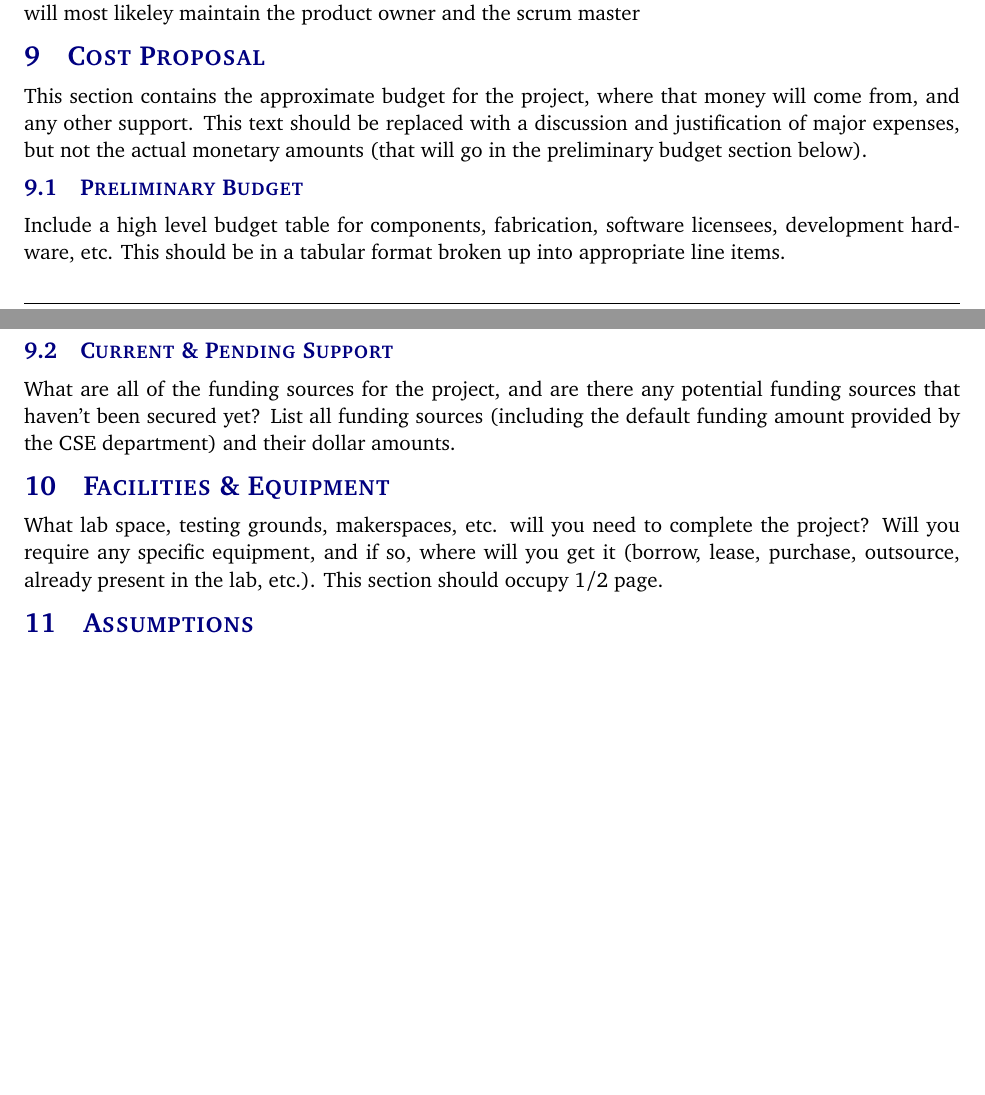
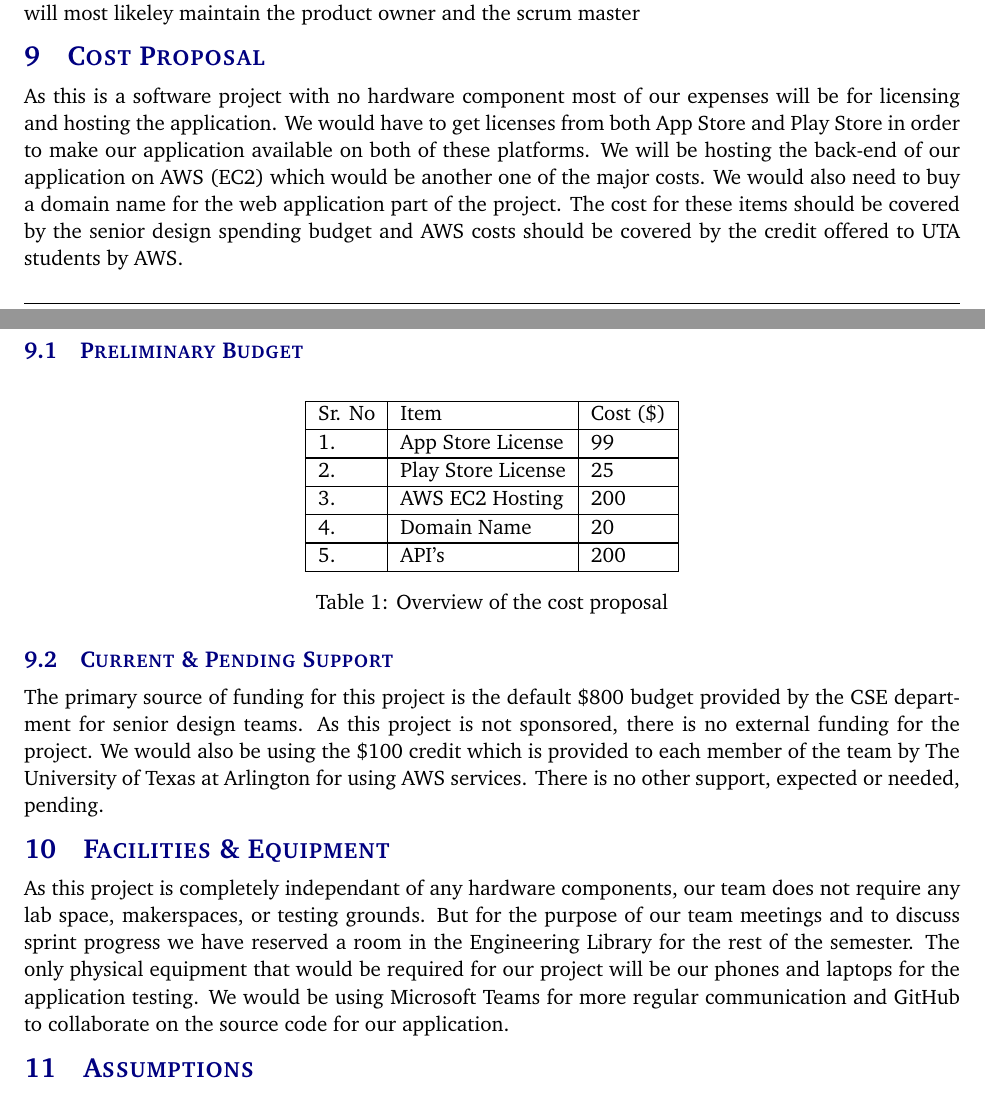
Before and after one commit to patrickf00/ShopAide, a LaTeX document (project charter latex/project_charter.tex, which reads project charter latex/tex/cost_proposal.tex, project charter latex/tex/facilities_equipment.tex): two parts of pages 8 and 9 of 14, joined at a grey line, cut so that both start at the same text, the shorter picture padded with empty space. Compiled offline with pdfLaTeX.

Commit message:
Cost and Physical Space

```diff
--- a/project charter latex/tex/cost_proposal.tex
+++ b/project charter latex/tex/cost_proposal.tex
@@ -1,7 +1,28 @@
-This section contains the approximate budget for the project, where that money will come from, and any other support. This text should be replaced with a discussion and justification of major expenses, but not the actual monetary amounts (that will go in the preliminary budget section below).
+As this is a software project with no hardware component most of our expenses will be for licensing and hosting the application. We would have to get licenses from both App Store and Play Store in order to make our application available on both of these platforms. We will be hosting the back-end of our application on AWS (EC2) which would be another one of the major costs. We would also need to buy a domain name for the web application part of the project. The cost for these items should be covered by the senior design spending budget and AWS costs should be covered by the credit offered to UTA students by AWS.
+
 
 \subsection{Preliminary Budget}
-Include a high level budget table for components, fabrication, software licensees, development hardware, etc. This should be in a tabular format broken up into appropriate line items.
+\begin{table}[h]
+\centering
+
+\begin{tabular}{|l|l|l|}
+\hline
+Sr. No & Item               & Cost (\$)  \\
+\hline
+1.     & App Store License  & 99         \\
+\hline
+2.     & Play Store License & 25         \\
+\hline
+3.     & AWS EC2 Hosting    & 200        \\
+\hline
+4.     & Domain Name        & 20         \\
+\hline
+5.     & API's              & 200        \\
+\hline
+\end{tabular}\caption{Overview of the cost proposal}
+\end{table}
 
 \subsection{Current \& Pending Support}
-What are all of the funding sources for the project, and are there any potential funding sources that haven't been secured yet? List all funding sources (including the default funding amount provided by the CSE department) and their dollar amounts.
+The primary source of funding for this project is the default \$800 budget provided by the CSE depart-
+ment for senior design teams. As this project is not sponsored, there is no external funding for the
+project. We would also be using the \$100 credit which is provided to each member of the team by The University of Texas at Arlington for using AWS services. There is no other support, expected or needed, pending.
--- a/project charter latex/tex/facilities_equipment.tex
+++ b/project charter latex/tex/facilities_equipment.tex
@@ -1 +1 @@
-What lab space, testing grounds, makerspaces, etc. will you need to complete the project? Will you require any specific equipment, and if so, where will you get it (borrow, lease, purchase, outsource, already present in the lab, etc.). This section should occupy 1/2 page.
+As this project is completely independant of any hardware components, our team does not require any lab space, makerspaces, or testing grounds. But for the purpose of our team meetings and to discuss sprint progress we have reserved a room in the Engineering Library for the rest of the semester. The only physical equipment that would be required for our project will be our phones and laptops for the application testing. We would be using Microsoft Teams for more regular communication and GitHub to collaborate on the source code for our application.
```
Also changed, not shown: 1 other file.
